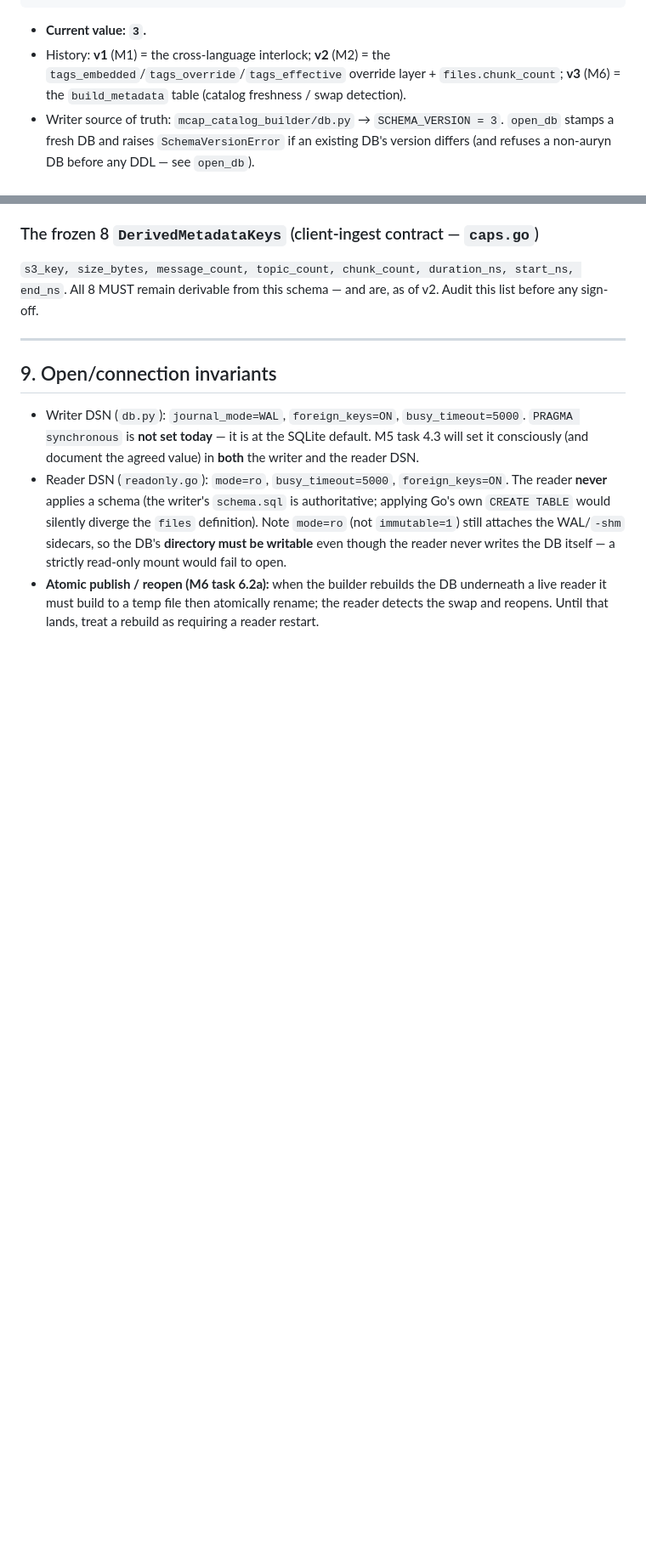
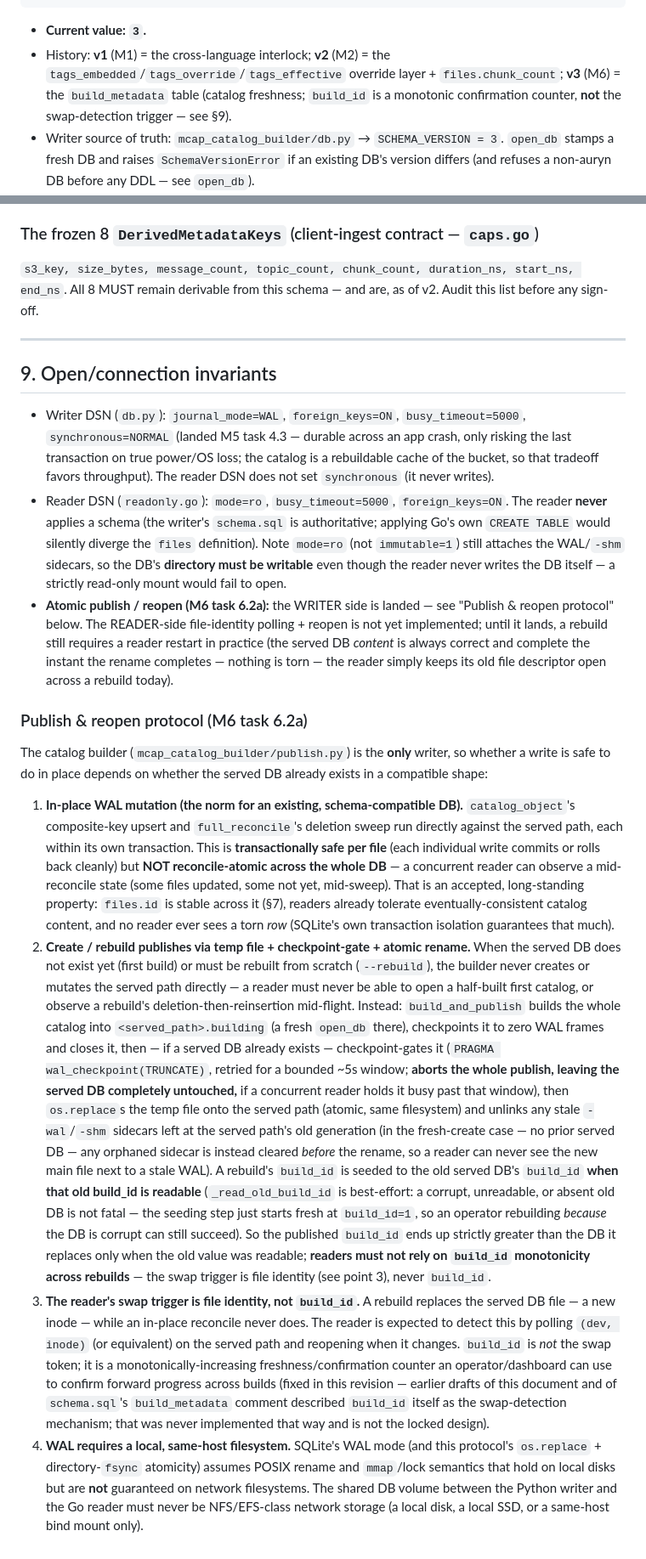
Before and after one commit to PlotJuggler/pj-mcap-server, a Markdown page: docs/CATALOG_CONTRACT.md, 2 parts joined by grey strips. Shown at 85% size. Rendered like a GitHub page; blank space fills up the shorter version.

Commit message:
feat(catalog): M6 §6.2a writer half — atomic publish (submodule 5fb5d40)
Contract §9 'Publish & reopen protocol' added to docs/CATALOG_CONTRACT.md
(byte-identical to the submodule copy): in-place WAL mutation for existing
compatible DBs; create/rebuild via temp + checkpoint-gate + atomic rename;
the READER swap trigger is (dev,inode) file identity — build_id demoted to
a freshness/confirmation counter (monotonic only when the old DB was
readable). Reader-side ReopenIfSwapped is the next task (documented as
not-yet-landed in §9).

Co-Authored-By: Claude Fable 5 <noreply@anthropic.com>

```diff
--- a/docs/CATALOG_CONTRACT.md
+++ b/docs/CATALOG_CONTRACT.md
@@ -52,7 +52,8 @@ CREATE TABLE IF NOT EXISTS schema_version (
 - **Current value: `3`.**
 - History: **v1** (M1) = the cross-language interlock; **v2** (M2) = the
   `tags_embedded`/`tags_override`/`tags_effective` override layer + `files.chunk_count`;
-  **v3** (M6) = the `build_metadata` table (catalog freshness / swap detection).
+  **v3** (M6) = the `build_metadata` table (catalog freshness; `build_id` is a
+  monotonic confirmation counter, **not** the swap-detection trigger — see §9).
 - Writer source of truth: `mcap_catalog_builder/db.py` → `SCHEMA_VERSION = 3`.
   `open_db` stamps a fresh DB and raises `SchemaVersionError` if an existing DB's
   version differs (and refuses a non-auryn DB before any DDL — see `open_db`).
@@ -308,9 +314,10 @@ v2. Audit this list before any sign-off.
 ## 9. Open/connection invariants
 
 - Writer DSN (`db.py`): `journal_mode=WAL`, `foreign_keys=ON`,
-  `busy_timeout=5000`. `PRAGMA synchronous` is **not set today** — it is at the
-  SQLite default. M5 task 4.3 will set it consciously (and document the agreed
-  value) in **both** the writer and the reader DSN.
+  `busy_timeout=5000`, `synchronous=NORMAL` (landed M5 task 4.3 — durable across
+  an app crash, only risking the last transaction on true power/OS loss; the
+  catalog is a rebuildable cache of the bucket, so that tradeoff favors
+  throughput). The reader DSN does not set `synchronous` (it never writes).
 - Reader DSN (`readonly.go`): `mode=ro`, `busy_timeout=5000`, `foreign_keys=ON`.
   The reader **never** applies a schema (the writer's `schema.sql` is
   authoritative; applying Go's own `CREATE TABLE` would silently diverge the
@@ -318,7 +325,65 @@ v2. Audit this list before any sign-off.
   WAL/`-shm` sidecars, so the DB's **directory must be writable** even though the
   reader never writes the DB itself — a strictly read-only mount would fail to
   open.
-- **Atomic publish / reopen (M6 task 6.2a):** when the builder rebuilds the DB
-  underneath a live reader it must build to a temp file then atomically rename;
-  the reader detects the swap and reopens. Until that lands, treat a rebuild as
-  requiring a reader restart.
+- **Atomic publish / reopen (M6 task 6.2a):** the WRITER side is landed — see
+  "Publish & reopen protocol" below. The READER-side file-identity polling +
+  reopen is not yet implemented; until it lands, a rebuild still requires a
+  reader restart in practice (the served DB *content* is always correct and
+  complete the instant the rename completes — nothing is torn — the reader
+  simply keeps its old file descriptor open across a rebuild today).
+
+### Publish & reopen protocol (M6 task 6.2a)
+
+The catalog builder (`mcap_catalog_builder/publish.py`) is the **only** writer, so
+whether a write is safe to do in place depends on whether the served DB already
+exists in a compatible shape:
+
+1. **In-place WAL mutation (the norm for an existing, schema-compatible DB).**
+   `catalog_object`'s composite-key upsert and `full_reconcile`'s deletion sweep
+   run directly against the served path, each within its own transaction. This is
+   **transactionally safe per file** (each individual write commits or rolls back
+   cleanly) but **NOT reconcile-atomic across the whole DB** — a concurrent reader
+   can observe a mid-reconcile state (some files updated, some not yet, mid-sweep).
+   That is an accepted, long-standing property: `files.id` is stable across it
+   (§7), readers already tolerate eventually-consistent catalog content, and no
+   reader ever sees a torn *row* (SQLite's own transaction isolation guarantees
+   that much).
+2. **Create / rebuild publishes via temp file + checkpoint-gate + atomic rename.**
+   When the served DB does not exist yet (first build) or must be rebuilt from
+   scratch (`--rebuild`), the builder never creates or mutates the served path
+   directly — a reader must never be able to open a half-built first catalog, or
+   observe a rebuild's deletion-then-reinsertion mid-flight. Instead:
+   `build_and_publish` builds the whole catalog into `<served_path>.building` (a
+   fresh `open_db` there), checkpoints it to zero WAL frames and closes it, then
+   — if a served DB already exists — checkpoint-gates it (`PRAGMA
+   wal_checkpoint(TRUNCATE)`, retried for a bounded ~5s window; **aborts the whole
+   publish, leaving the served DB completely untouched,** if a concurrent reader
+   holds it busy past that window), then `os.replace`s the temp file onto the
+   served path (atomic, same filesystem) and unlinks any stale `-wal`/`-shm`
+   sidecars left at the served path's old generation (in the fresh-create case —
+   no prior served DB — any orphaned sidecar is instead cleared *before* the
+   rename, so a reader can never see the new main file next to a stale WAL). A
+   rebuild's `build_id` is seeded to the old served DB's `build_id` **when that
+   old build_id is readable** (`_read_old_build_id` is best-effort: a corrupt,
+   unreadable, or absent old DB is not fatal — the seeding step just starts fresh
+   at `build_id=1`, so an operator rebuilding *because* the DB is corrupt can
+   still succeed). So the published `build_id` ends up strictly greater than the
+   DB it replaces only when the old value was readable; **readers must not rely
+   on `build_id` monotonicity across rebuilds** — the swap trigger is file
+   identity (see point 3), never `build_id`.
+3. **The reader's swap trigger is file identity, not `build_id`.** A rebuild
+   replaces the served DB file — a new inode — while an in-place reconcile never
+   does. The reader is expected to detect this by polling `(dev, inode)` (or
+   equivalent) on the served path and reopening when it changes. `build_id` is
+   *not* the swap token; it is a monotonically-increasing freshness/confirmation
+   counter an operator/dashboard can use to confirm forward progress across
+   builds (fixed in this revision — earlier drafts of this document and of
+   `schema.sql`'s `build_metadata` comment described `build_id` itself as the
+   swap-detection mechanism; that was never implemented that way and is not the
+   locked design).
+4. **WAL requires a local, same-host filesystem.** SQLite's WAL mode (and this
+   protocol's `os.replace` + directory-`fsync` atomicity) assumes POSIX rename and
+   `mmap`/lock semantics that hold on local disks but are **not** guaranteed on
+   network filesystems. The shared DB volume between the Python writer and the Go
+   reader must never be NFS/EFS-class network storage (a local disk, a local SSD,
+   or a same-host bind mount only).
```
Also changed, not shown: other parts of docs/CATALOG_CONTRACT.md (+8 -3 lines).
